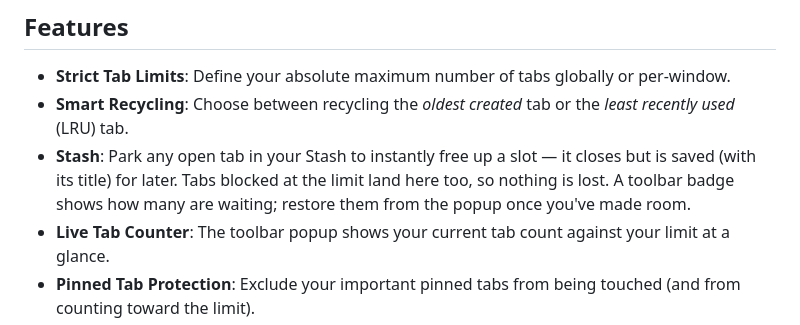
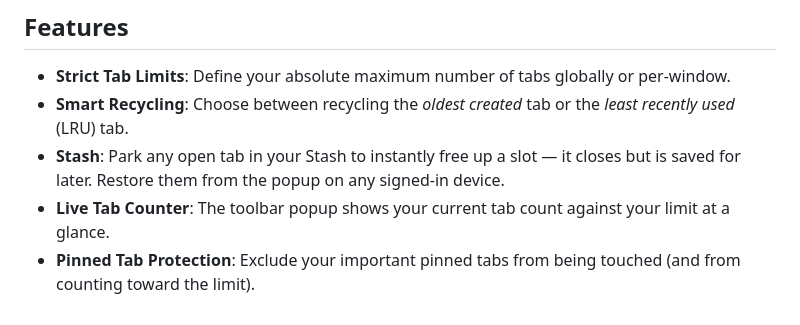
Before and after one commit to monting/TabLoop, a Markdown page: README.md, the part around the change. Drawn GitHub-style.

Commit message:
copy change

```diff
--- a/README.md
+++ b/README.md
@@ -6,7 +6,7 @@ TabLoop is a modern Chrome Extension designed to help you conquer tab hoarding.
 
 - **Strict Tab Limits**: Define your absolute maximum number of tabs globally or per-window.
 - **Smart Recycling**: Choose between recycling the *oldest created* tab or the *least recently used* (LRU) tab.
-- **Stash**: Park any open tab in your Stash to instantly free up a slot — it closes but is saved (with its title) for later. Tabs blocked at the limit land here too, so nothing is lost. A toolbar badge shows how many are waiting; restore them from the popup once you've made room.
+- **Stash**: Park any open tab in your Stash to instantly free up a slot — it closes but is saved for later. Restore them from the popup on any signed-in device.
 - **Live Tab Counter**: The toolbar popup shows your current tab count against your limit at a glance.
 - **Pinned Tab Protection**: Exclude your important pinned tabs from being touched (and from counting toward the limit).
 - **System-Page Exemption**: Chrome's internal pages (`chrome://…`) and TabLoop's own settings page never count toward your limit and are never recycled — only the new-tab page stays enforced.
```
